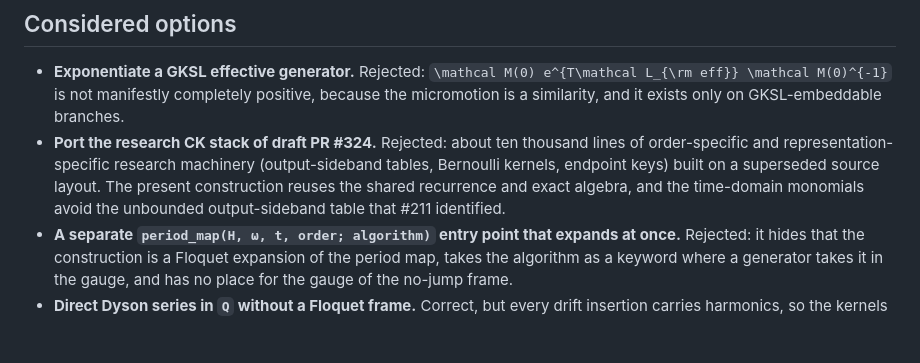
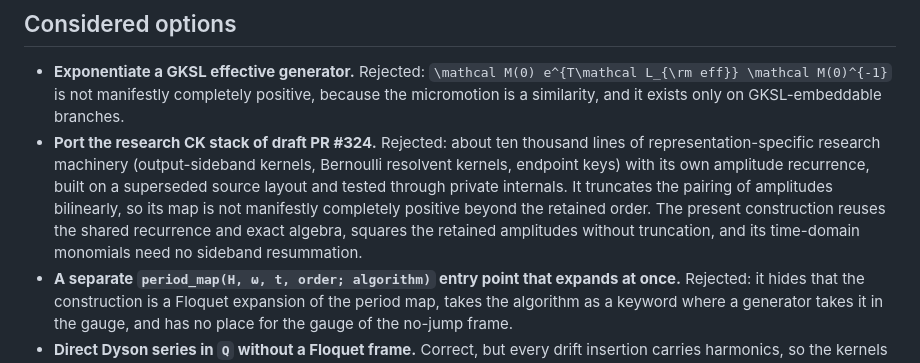
Before and after one commit to oameye/FloquetExpansions.jl, a Markdown page: docs/adr/0013-floquet-kraus-period-map.md, the part around the change. Drawn GitHub-style; blank space fills up the shorter version.

Commit message:
docs: correct the period-map ADR on the research CK stack and the Gram entries

```diff
--- a/docs/adr/0013-floquet-kraus-period-map.md
+++ b/docs/adr/0013-floquet-kraus-period-map.md
@@ -26,7 +26,7 @@ The map does not depend on the algorithm that computes the no-jump frame: Hori
 ## Considered options
 
 - **Exponentiate a GKSL effective generator.** Rejected: ``\mathcal M(0) e^{T\mathcal L_{\rm eff}} \mathcal M(0)^{-1}`` is not manifestly completely positive, because the micromotion is a similarity, and it exists only on GKSL-embeddable branches.
-- **Port the research CK stack of draft PR #324.** Rejected: about ten thousand lines of order-specific and representation-specific research machinery (output-sideband tables, Bernoulli kernels, endpoint keys) built on a superseded source layout. The present construction reuses the shared recurrence and exact algebra, and the time-domain monomials avoid the unbounded output-sideband table that #211 identified.
+- **Port the research CK stack of draft PR #324.** Rejected: about ten thousand lines of representation-specific research machinery (output-sideband kernels, Bernoulli resolvent kernels, endpoint keys) with its own amplitude recurrence, built on a superseded source layout and tested through private internals. It truncates the pairing of amplitudes bilinearly, so its map is not manifestly completely positive beyond the retained order. The present construction reuses the shared recurrence and exact algebra, squares the retained amplitudes without truncation, and its time-domain monomials need no sideband resummation.
 - **A separate `period_map(H, ω, t, order; algorithm)` entry point that expands at once.** Rejected: it hides that the construction is a Floquet expansion of the period map, takes the algorithm as a keyword where a generator takes it in the gauge, and has no place for the gauge of the no-jump frame.
 - **Direct Dyson series in ``Q`` without a Floquet frame.** Correct, but every drift insertion carries harmonics, so the kernels contain many more monomials and the Gram matrices grow. The Floquet frame also makes `algorithm` meaningful.
 - **Return Kraus operators from an exact ``LDL^†`` factor of the Gram matrix.** Implemented first and rejected. The pivots are rational functions of ``π`` whose degree grows quickly with the sector size: on a driven qubit with decay and dephasing at order 4 the one-jump sector has 12 monomials with pivots of ``π``-degree 16, and the two-jump sector with 17 monomials exhausted 17 GB before finishing. The Gram form is division free and builds the same order in under a second. A Kraus form can still be computed numerically from the returned superoperator at substituted values.
```
Also changed, not shown: 1 other file.
